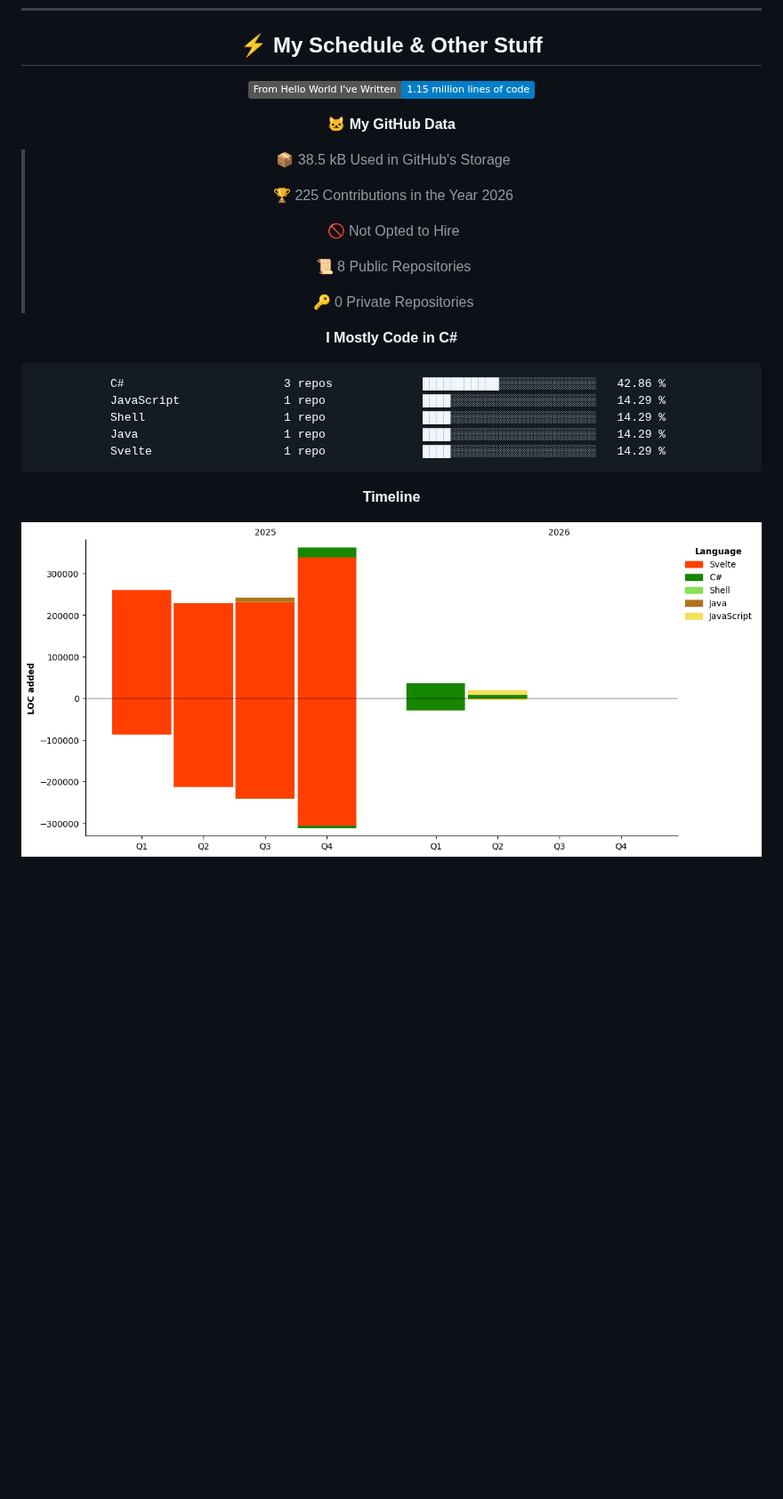
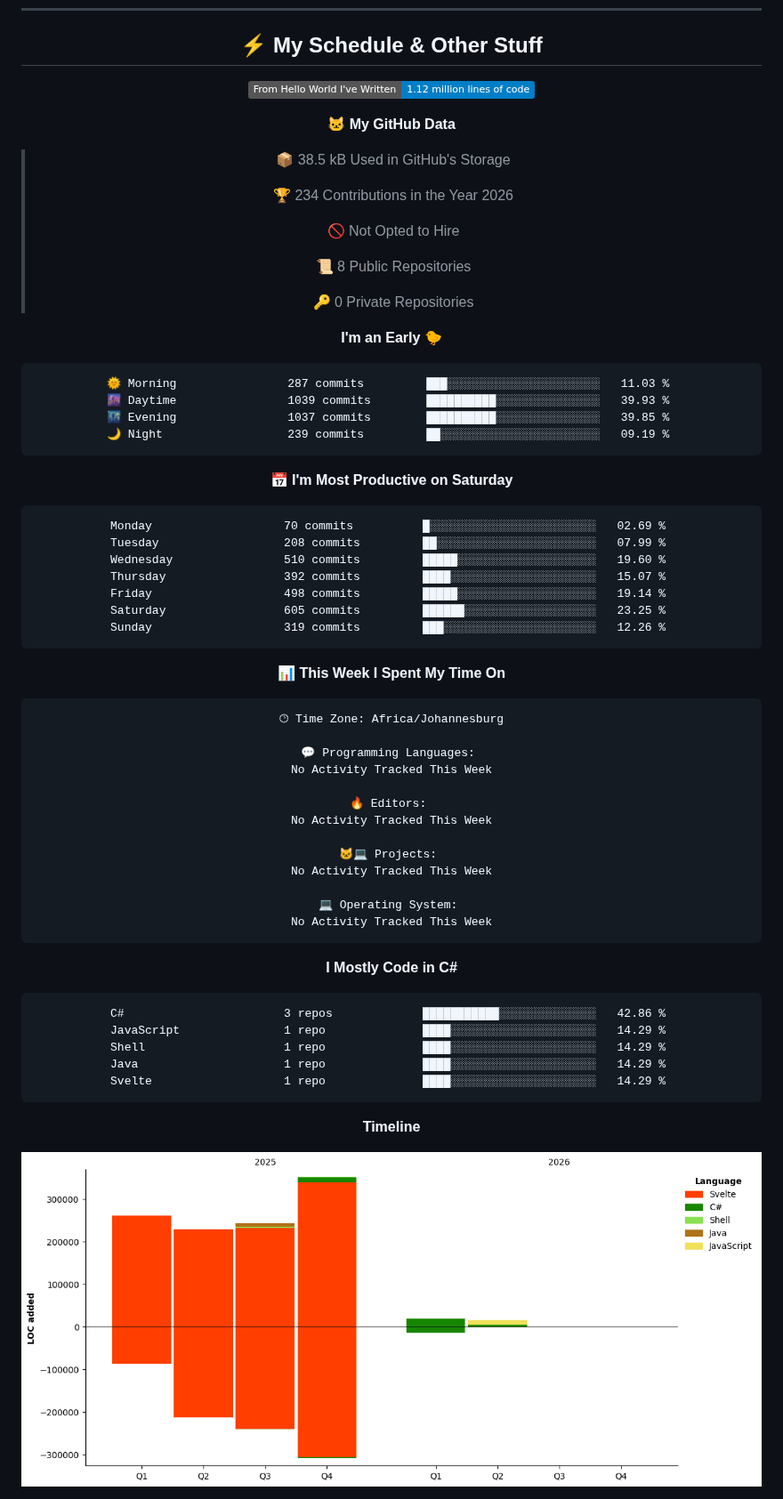
Before and after one commit to DoubledDoge/DoubledDoge, a Markdown page: README.md, the part around one of its changes. Shown at 89% size. Rendered like a GitHub page; pictures changed too: assets/bar_graph.png; badges without logos; blank space fills up the shorter version.

Commit message:
Update README with WakaTime stats

````diff
--- a/README.md
+++ b/README.md
@@ -150,13 +150,13 @@ favourite games:
 ## :zap: My Schedule & Other Stuff
 
 <!--START_SECTION:waka-->
-![Lines of code](https://img.shields.io/badge/From%20Hello%20World%20I%27ve%20Written-1.15%20million%20lines%20of%20code-blue?style=flat)
+![Lines of code](https://img.shields.io/badge/From%20Hello%20World%20I%27ve%20Written-1.12%20million%20lines%20of%20code-blue?style=flat)
 
 **🐱 My GitHub Data**
 
 > 📦 38.5 kB Used in GitHub's Storage
  >
-> 🏆 225 Contributions in the Year 2026
+> 🏆 234 Contributions in the Year 2026
  >
 > 🚫 Not Opted to Hire
  >
@@ -164,6 +164,45 @@ favourite games:
  >
 > 🔑 0 Private Repositories
  >
+**I'm an Early 🐤**
+
+```text
+🌞 Morning                287 commits         ███░░░░░░░░░░░░░░░░░░░░░░   11.03 %
+🌆 Daytime                1039 commits        ██████████░░░░░░░░░░░░░░░   39.93 %
+🌃 Evening                1037 commits        ██████████░░░░░░░░░░░░░░░   39.85 %
+🌙 Night                  239 commits         ██░░░░░░░░░░░░░░░░░░░░░░░   09.19 %
+```
+📅 **I'm Most Productive on Saturday**
+
+```text
+Monday                   70 commits          █░░░░░░░░░░░░░░░░░░░░░░░░   02.69 %
+Tuesday                  208 commits         ██░░░░░░░░░░░░░░░░░░░░░░░   07.99 %
+Wednesday                510 commits         █████░░░░░░░░░░░░░░░░░░░░   19.60 %
+Thursday                 392 commits         ████░░░░░░░░░░░░░░░░░░░░░   15.07 %
+Friday                   498 commits         █████░░░░░░░░░░░░░░░░░░░░   19.14 %
+Saturday                 605 commits         ██████░░░░░░░░░░░░░░░░░░░   23.25 %
+Sunday                   319 commits         ███░░░░░░░░░░░░░░░░░░░░░░   12.26 %
+```
+
+
+📊 **This Week I Spent My Time On**
+
+```text
+🕑︎ Time Zone: Africa/Johannesburg
+
+💬 Programming Languages:
+No Activity Tracked This Week
+
+🔥 Editors:
+No Activity Tracked This Week
+
+🐱‍💻 Projects:
+No Activity Tracked This Week
+
+💻 Operating System:
+No Activity Tracked This Week
+```
+
 **I Mostly Code in C#**
 
 ```text
````
Also changed, not shown: other parts of README.md (+1 -1 lines).
